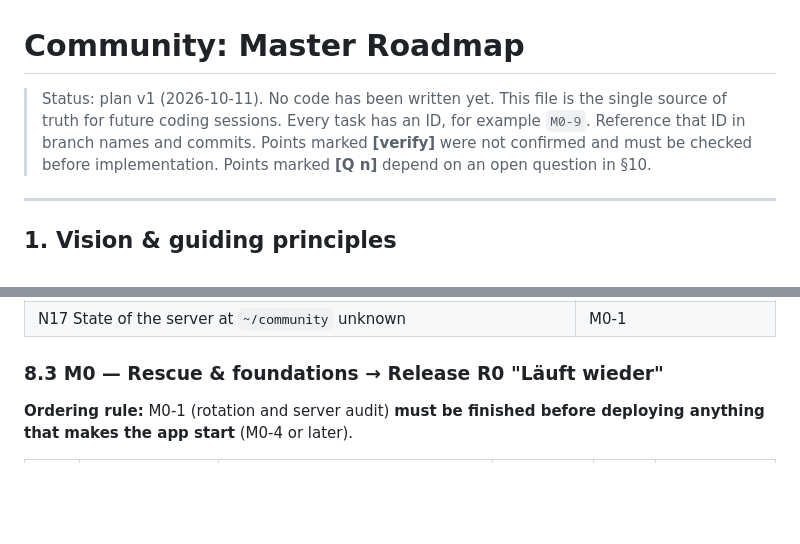
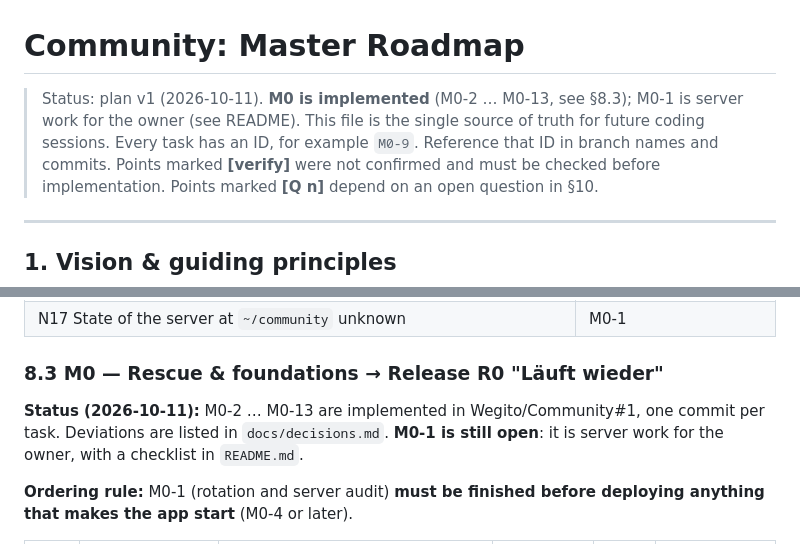
Before and after one commit to Wegito/Community, a Markdown page: docs/ROADMAP.md, 2 parts joined by grey strips. Drawn GitHub-style; blank space fills up the shorter version.

```diff
--- a/docs/ROADMAP.md
+++ b/docs/ROADMAP.md
@@ -1,6 +1,6 @@
 # Community: Master Roadmap
 
-> Status: plan v1 (2026-10-11). No code has been written yet. This file is the single source of truth for future coding sessions. Every task has an ID, for example `M0-9`. Reference that ID in branch names and commits.
+> Status: plan v1 (2026-10-11). **M0 is implemented** (M0-2 … M0-13, see §8.3); M0-1 is server work for the owner (see README). This file is the single source of truth for future coding sessions. Every task has an ID, for example `M0-9`. Reference that ID in branch names and commits.
 > Points marked **[verify]** were not confirmed and must be checked before implementation. Points marked **[Q n]** depend on an open question in §10.
 
 ---
@@ -748,6 +748,8 @@ The contract is published early as `docs/api/openapi.yaml` (M6-2) so the user ca
 | N17 State of the server at `~/community` unknown | M0-1 |
 
 ### 8.3 M0 — Rescue & foundations → Release **R0 "Läuft wieder"**
+**Status (2026-10-11):** M0-2 … M0-13 are implemented in Wegito/Community#1, one commit per task. Deviations are listed in `docs/decisions.md`. **M0-1 is still open**: it is server work for the owner, with a checklist in `README.md`.
+
 **Ordering rule:** M0-1 (rotation and server audit) **must be finished before deploying anything that makes the app start** (M0-4 or later).
 
 | ID | Title | Scope | Depends on | Size | Parallel-safe with |
```
Also changed, not shown: README.md (added, +103 -0 lines), docs/decisions.md (added, +14 -0 lines).
